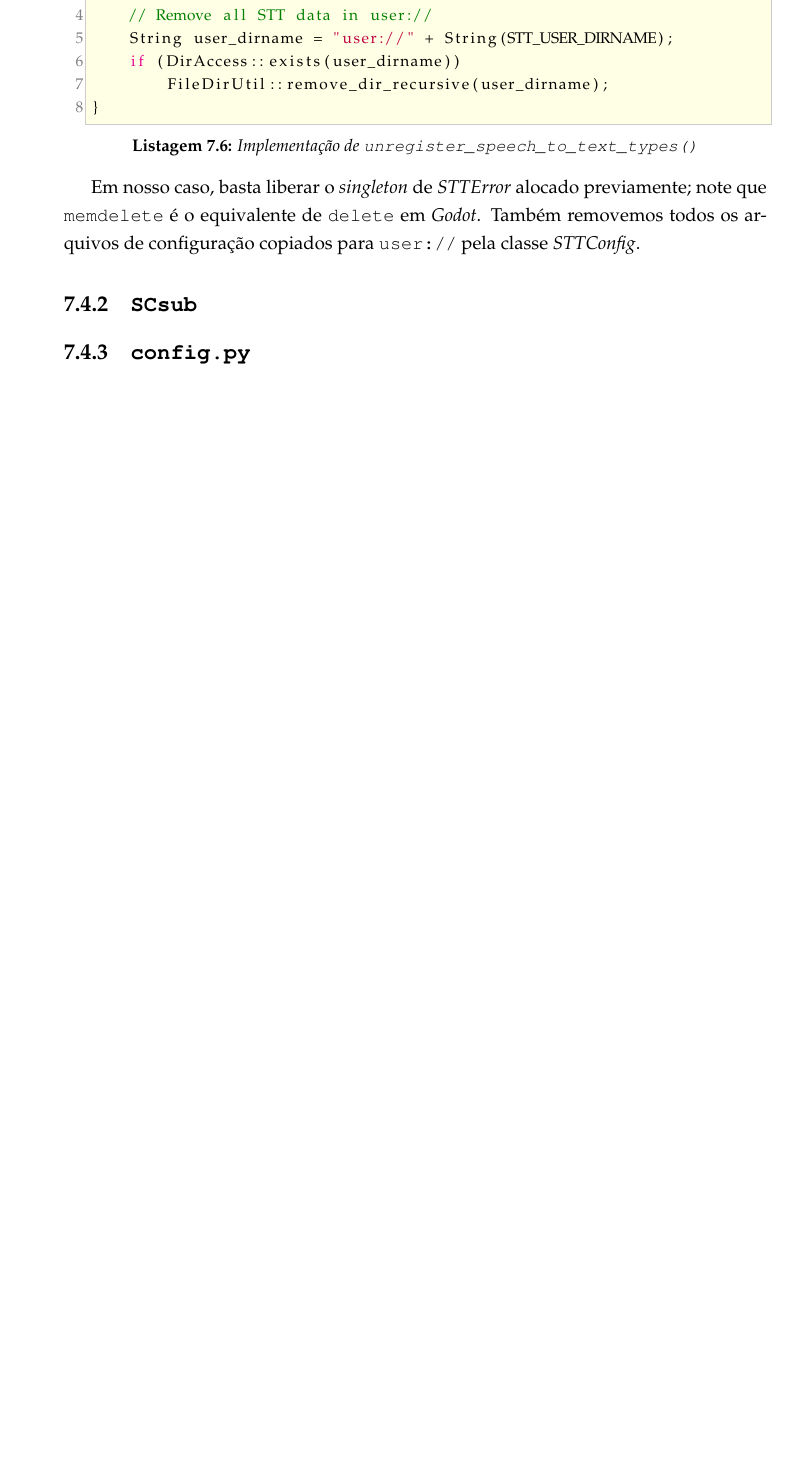
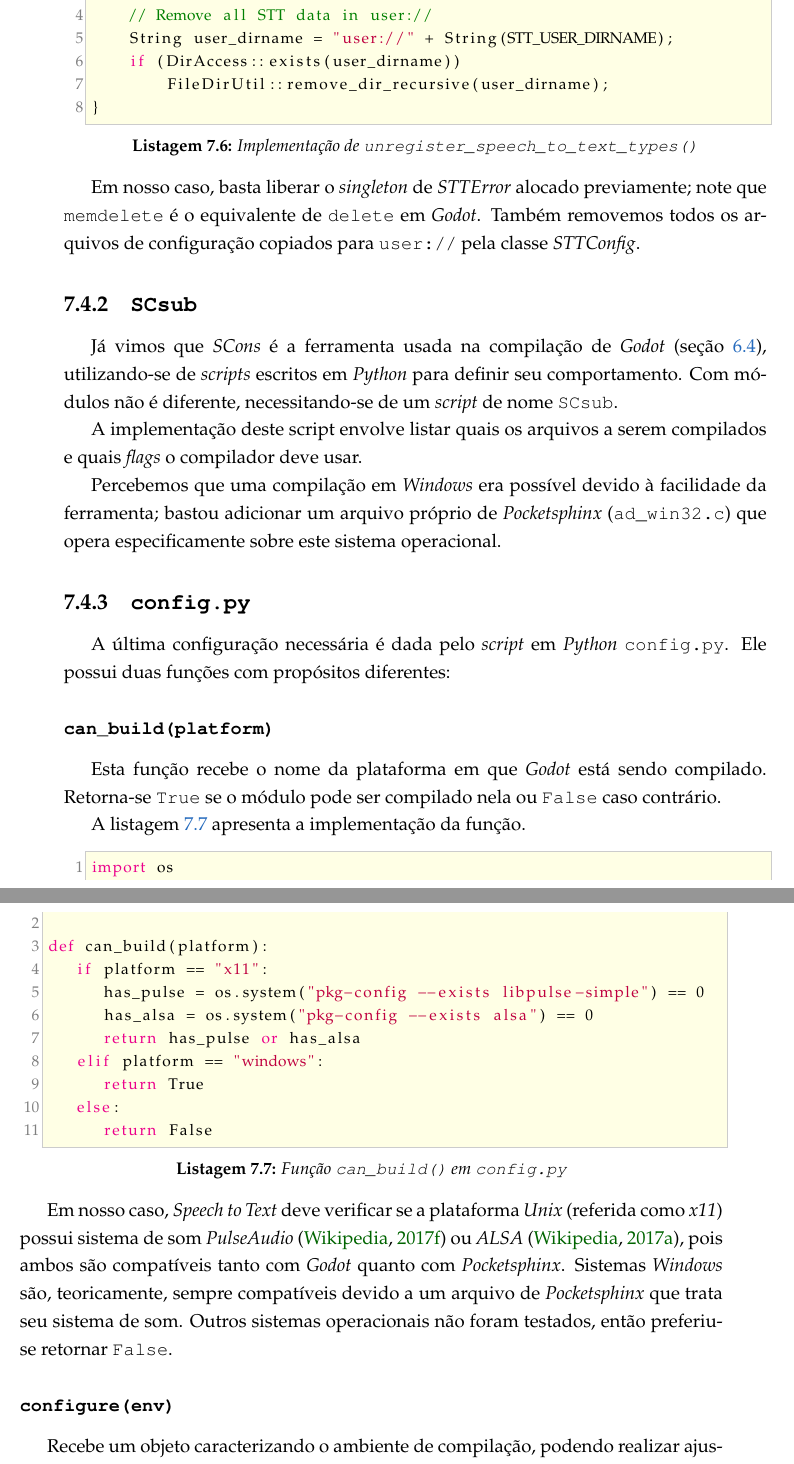
Before and after one commit to SamuraiSigma/mac0499, a LaTeX thesis (monograph/tex/main.tex, which reads monograph/tex/stt-module.tex): part of page 63 of 68 before the commit and two parts of pages 63 and 64 of 70 after it, the two joined at a grey line, cut so that both start at the same text, the shorter picture padded with empty space. Compiled offline with pdfLaTeX.

Commit message:
Write subsections on module SCsub and config.py

```diff
--- a/monograph/tex/stt-module.tex
+++ b/monograph/tex/stt-module.tex
@@ -430,9 +430,49 @@ Em nosso caso, basta liberar o \textit{singleton} de \textit{STTError} alocado p
 
 \subsection{\texttt{SCsub}}
 
+Já vimos que \textit{SCons} é a ferramenta usada na compilação de \textit{Godot} (seção \ref{scons}), utilizando-se de \textit{scripts} escritos em \textit{Python} para definir seu comportamento. Com módulos não é diferente, necessitando-se de um \textit{script} de nome \texttt{SCsub}.
+
+A implementação deste script envolve listar quais os arquivos a serem compilados e quais \textit{flags} o compilador deve usar.
+
+Percebemos que uma compilação em \textit{Windows} era possível devido à facilidade da ferramenta; bastou adicionar um arquivo próprio de \textit{Pocketsphinx} (\texttt{ad\_win32.c}) que opera especificamente sobre este sistema operacional.
+
 % ---------------------------------------------------------------------
 
 \subsection{\texttt{config.py}}
+
+A última configuração necessária é dada pelo \textit{script} em \textit{Python} \texttt{config.py}. Ele possui duas funções com propósitos diferentes:
+
+\subsubsection{\texttt{can\_build(platform)}}
+
+Esta função recebe o nome da plataforma em que \textit{Godot} está sendo compilado. Retorna-se \texttt{True} se o módulo pode ser compilado nela ou \texttt{False} caso contrário.
+
+A listagem \ref{can-build} apresenta a implementação da função.
+
+\begin{lstlisting}[
+  language=Python,
+  numbers=left,
+  label=can-build,
+  caption={Função \texttt{can\_build()} em \texttt{config.py}}]
+import os
+
+def can_build(platform):
+   if platform == "x11":
+      has_pulse = os.system("pkg-config --exists libpulse-simple") == 0
+      has_alsa = os.system("pkg-config --exists alsa") == 0
+      return has_pulse or has_alsa
+   elif platform == "windows":
+      return True
+   else:
+      return False
+\end{lstlisting}
+
+Em nosso caso, \textit{Speech to Text} deve verificar se a plataforma \textit{Unix} (referida como \textit{x11}) possui sistema de som \textit{PulseAudio} \citep{pulseaudio} ou \textit{ALSA} \citep{alsa}, pois ambos são compatíveis tanto com \textit{Godot} quanto com \textit{Pocketsphinx}. Sistemas \textit{Windows} são, teoricamente, sempre compatíveis devido a um arquivo de \textit{Pocketsphinx} que trata seu sistema de som. Outros sistemas operacionais não foram testados, então preferiu-se retornar \texttt{False}.
+
+\subsubsection{\texttt{configure(env)}}
+
+Recebe um objeto caracterizando o ambiente de compilação, podendo realizar ajustes nele independentemente dos arquivos existentes no módulo.
+
+Nenhuma mudança foi necessária em \textit{Speech to Text}, o que levou a implementação desta função a ficar vazia.
 
 % ---------------------------------------------------------------------
 
```
Also changed, not shown: monograph/bib/other.bib (+18 -0 lines), monograph/tex/godot.tex (+1 -0 lines), monograph/Monografia.pdf.
